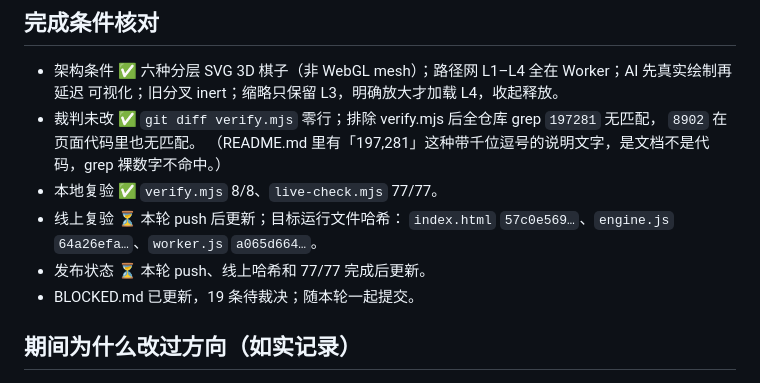
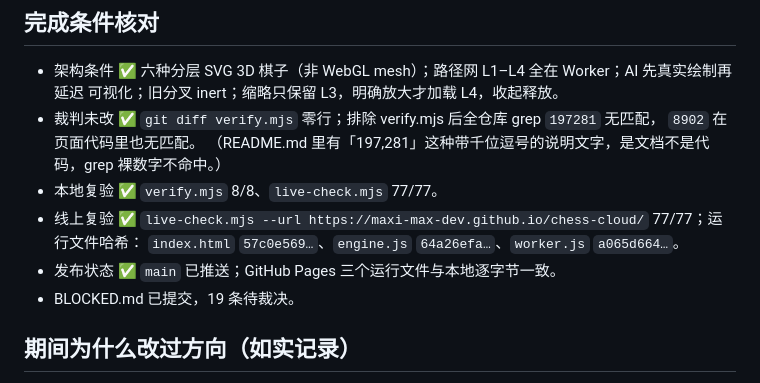
Before and after one commit to maxi-max-dev/chess-cloud, a Markdown page: PROGRESS.md, the part around the change. GitHub-like rendering.

```diff
--- a/PROGRESS.md
+++ b/PROGRESS.md
@@ -172,10 +172,10 @@ Worker/星云生命周期和旧分叉隔离等关键路径，完整验收准确
   `8902` 在页面代码里也无匹配。
   （README.md 里有「197,281」这种带千位逗号的说明文字，是文档不是代码，grep 裸数字不命中。）
 - 本地复验 ✅ `verify.mjs` 8/8、`live-check.mjs` 77/77。
-- 线上复验 ⏳ 本轮 push 后更新；目标运行文件哈希：
+- 线上复验 ✅ `live-check.mjs --url https://maxi-max-dev.github.io/chess-cloud/` 77/77；运行文件哈希：
   `index.html` `57c0e569…`、`engine.js` `64a26efa…`、`worker.js` `a065d664…`。
-- 发布状态 ⏳ 本轮 push、线上哈希和 77/77 完成后更新。
-- BLOCKED.md 已更新，19 条待裁决；随本轮一起提交。
+- 发布状态 ✅ `main` 已推送；GitHub Pages 三个运行文件与本地逐字节一致。
+- BLOCKED.md 已提交，19 条待裁决。
 
 ## 期间为什么改过方向（如实记录）
 1. 第一版星云颜色全糊成白。原因两条：均势色被我调成偏蓝的（b 比 r 高 41），导致「黑优」和「均势」
```
Also changed, not shown: HANDOFF.md (+6 -6 lines).
